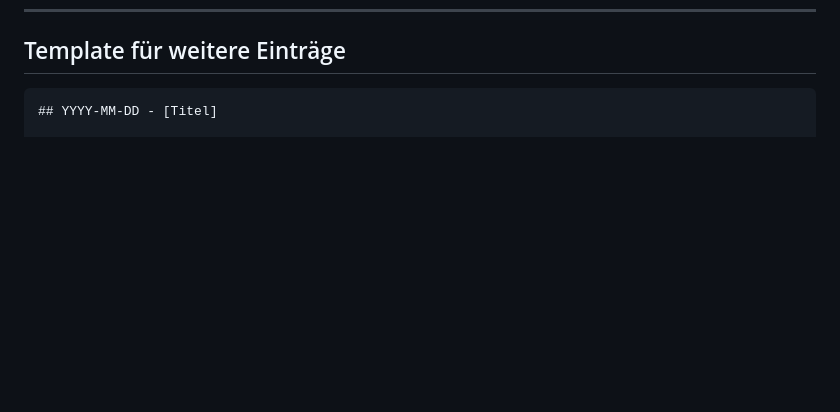
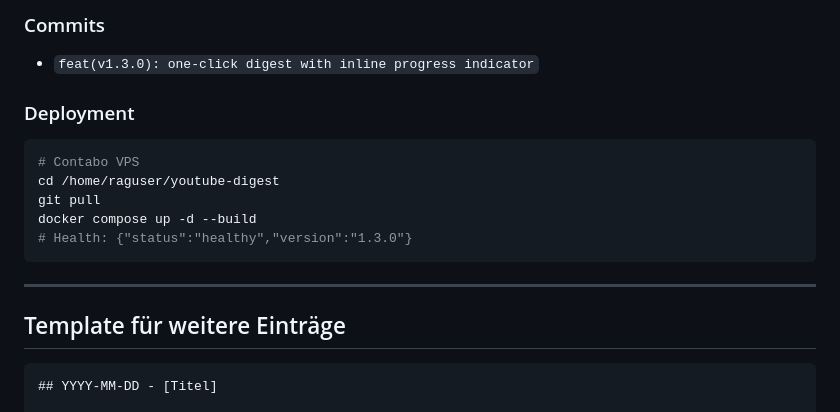
Before and after one commit to mindfield83/youtube-digest, a Markdown page: DEVLOG.md, the part around one of its changes. Rendered like a GitHub page; blank space fills up the shorter version.

````diff
--- a/DEVLOG.md
+++ b/DEVLOG.md
@@ -653,3 +721,19 @@ docker ps --filter "name=youtube-digest"
+### Commits
+
+- `feat(v1.3.0): one-click digest with inline progress indicator`
+
+### Deployment
+
+```bash
+# Contabo VPS
+cd /home/raguser/youtube-digest
+git pull
+docker compose up -d --build
+# Health: {"status":"healthy","version":"1.3.0"}
+```
+
+---
+
 ## Template für weitere Einträge
 
 ```markdown
````
Also changed, not shown: other parts of DEVLOG.md (+68 -0 lines), CLAUDE.md (+2 -2 lines).
